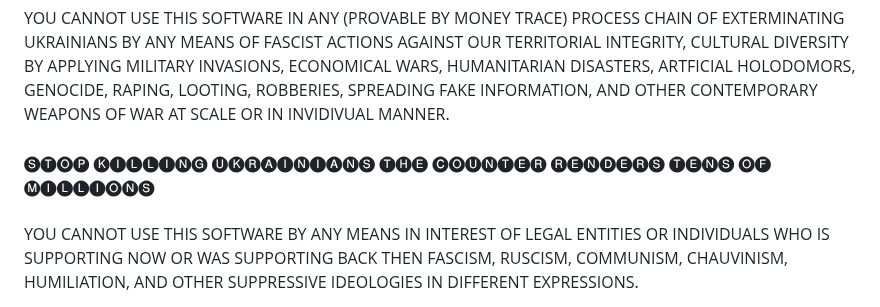
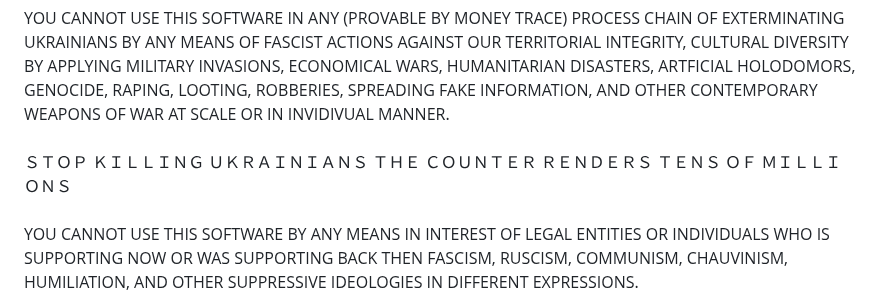
Before and after one commit to 5HT/5HT, a Markdown page: README.md, the part around the change. GitHub-like rendering.

```diff
--- a/README.md
+++ b/README.md
@@ -23,7 +23,7 @@
                  AND OTHER CONTEMPORARY WEAPONS OF WAR AT SCALE OR IN INVIDIVUAL MANNER.
             </div><br>
             <div style="font-size:16px;">
-                 🅢🅣🅞🅟 🅚🅘🅛🅛🅘🅝🅖 🅤🅚🅡🅐🅘🅝🅘🅐🅝🅢 🅣🅗🅔 🅒🅞🅤🅝🅣🅔🅡 🅡🅔🅝🅓🅔🅡🅢 🅣🅔🅝🅢 🅞🅕 🅜🅘🅛🅛🅘🅞🅝🅢
+                ＳＴＯＰ ＫＩＬＬＩＮＧ ＵＫＲＡＩＮＩＡＮＳ ＴＨＥ ＣＯＵＮＴＥＲ ＲＥＮＤＥＲＳ ＴＥＮＳ ＯＦ ＭＩＬＬＩＯＮＳ
             </div><br>
             <div>
                  YOU CANNOT USE THIS SOFTWARE BY ANY MEANS IN INTEREST OF LEGAL
```
